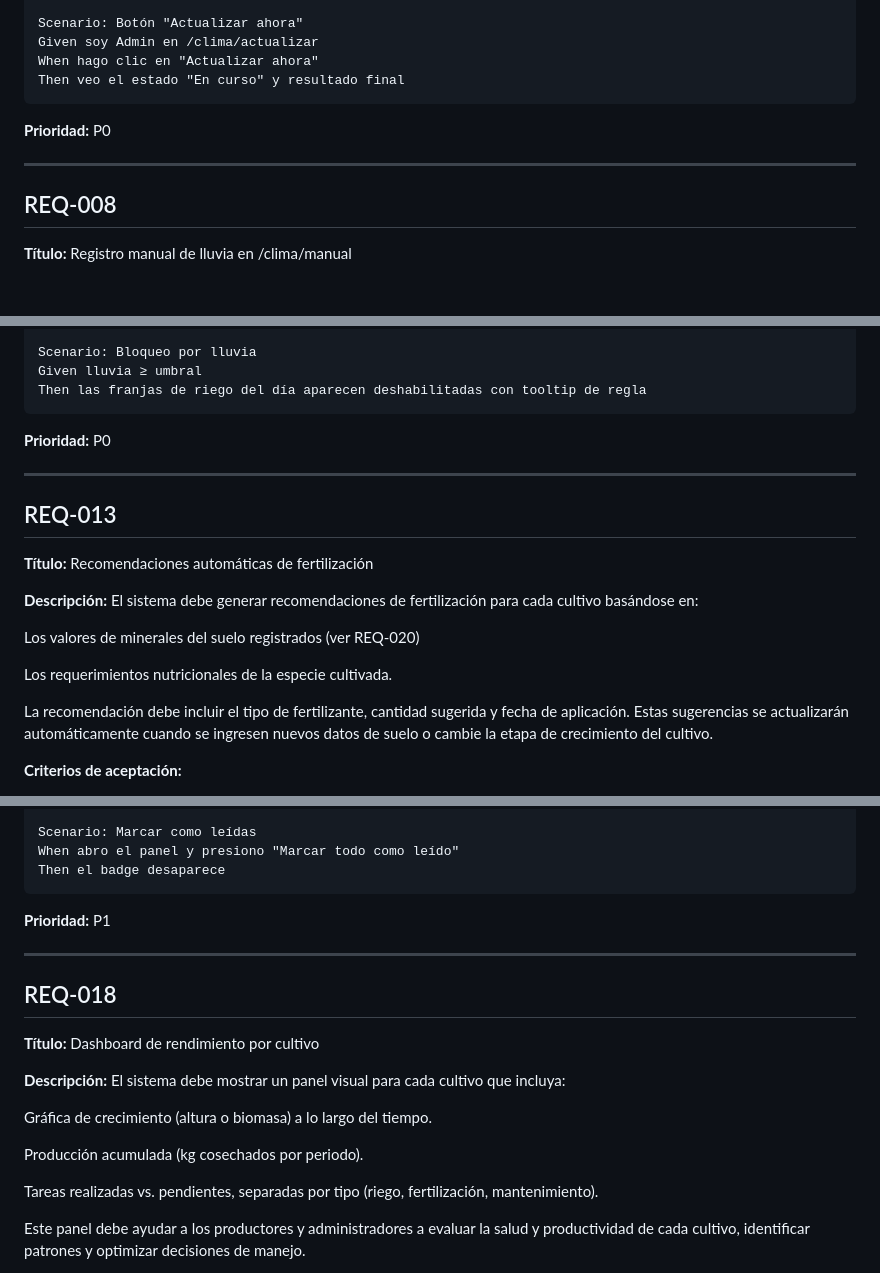
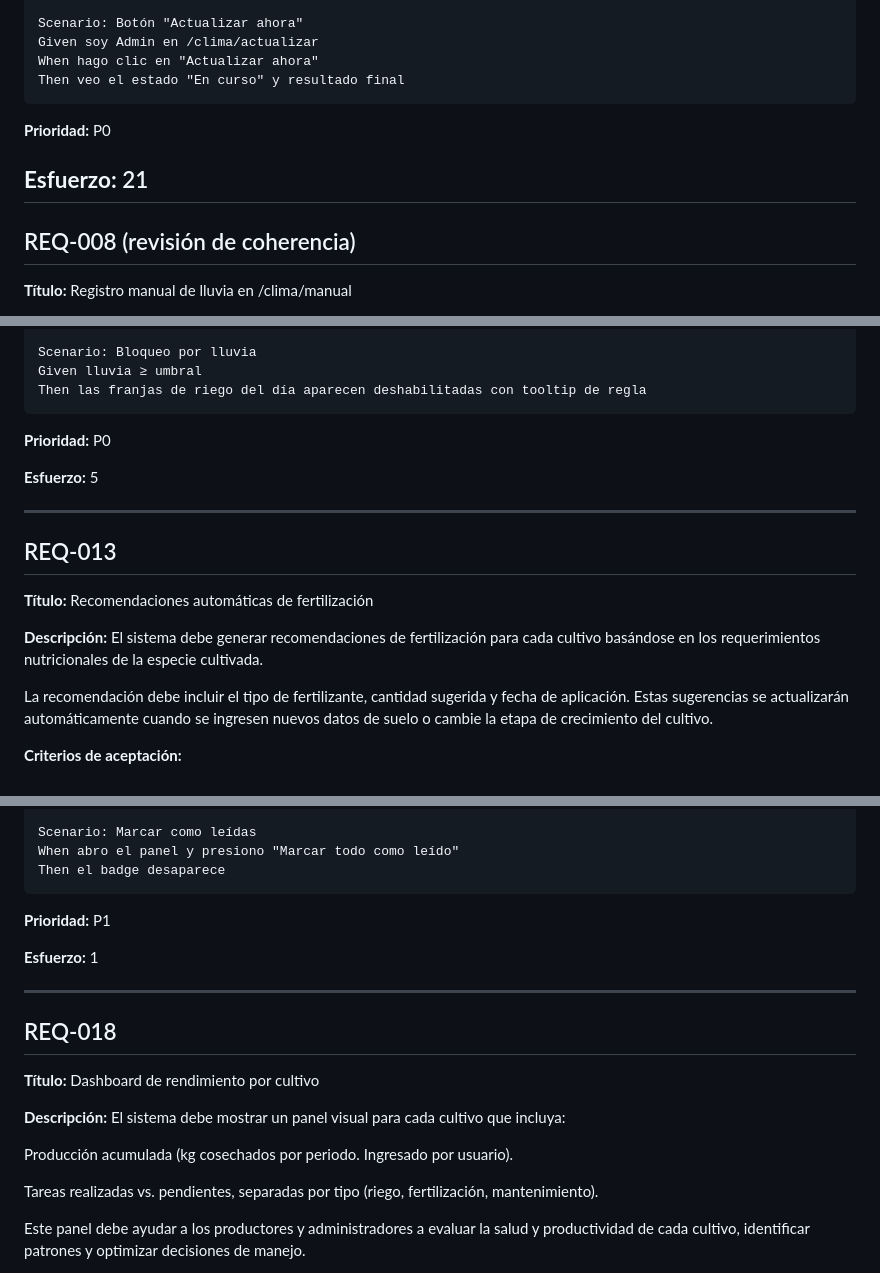
Before and after one commit to nickmen1201/equipo-5-ings-202520, a Markdown page: doc/analysis/requirements-fn.md, 3 parts joined by grey strips. Rendered like a GitHub page; blank space fills up the shorter version.

Commit message:
Update requirements-fn with effort and priority changes

````diff
--- a/doc/analysis/requirements-fn.md
+++ b/doc/analysis/requirements-fn.md
@@ -179,8 +190,9 @@ Then veo el estado "En curso" y resultado final
 ```
 **Prioridad:** P0
 
+**Esfuerzo:** 21
 ---
-## REQ-008
+## REQ-008 (revisión de coherencia)
 
 **Título:** Registro  manual de lluvia en /clima/manual
 
@@ -294,16 +312,14 @@ Then las franjas de riego del día aparecen deshabilitadas con tooltip de regla
 ```
 **Prioridad:** P0
 
+**Esfuerzo:** 5
+
 ---
 ## REQ-013
 
 **Título:** Recomendaciones automáticas de fertilización
 
-**Descripción:** El sistema debe generar recomendaciones de fertilización para cada cultivo basándose en:
-
-Los valores de minerales del suelo registrados (ver REQ-020)
-
-Los requerimientos nutricionales de la especie cultivada.
+**Descripción:** El sistema debe generar recomendaciones de fertilización para cada cultivo basándose en los requerimientos nutricionales de la especie cultivada.
 
 La recomendación debe incluir el tipo de fertilizante, cantidad sugerida y fecha de aplicación. Estas sugerencias se actualizarán automáticamente cuando se ingresen nuevos datos de suelo o cambie la etapa de crecimiento del cultivo.
 
@@ -408,6 +434,8 @@ Then el badge desaparece
 ```
 **Prioridad:** P1
 
+**Esfuerzo:** 1
+
 ---
 ## REQ-018
 
@@ -415,9 +443,7 @@ Then el badge desaparece
 
 **Descripción:** El sistema debe mostrar un panel visual para cada cultivo que incluya:
 
-Gráfica de crecimiento (altura o biomasa) a lo largo del tiempo.
-
-Producción acumulada (kg cosechados por periodo).
+Producción acumulada (kg cosechados por periodo. Ingresado por usuario).
 
 Tareas realizadas vs. pendientes, separadas por tipo (riego, fertilización, mantenimiento).
 
````
Also changed, not shown: other parts of doc/analysis/requirements-fn.md (+33 -2 lines).
